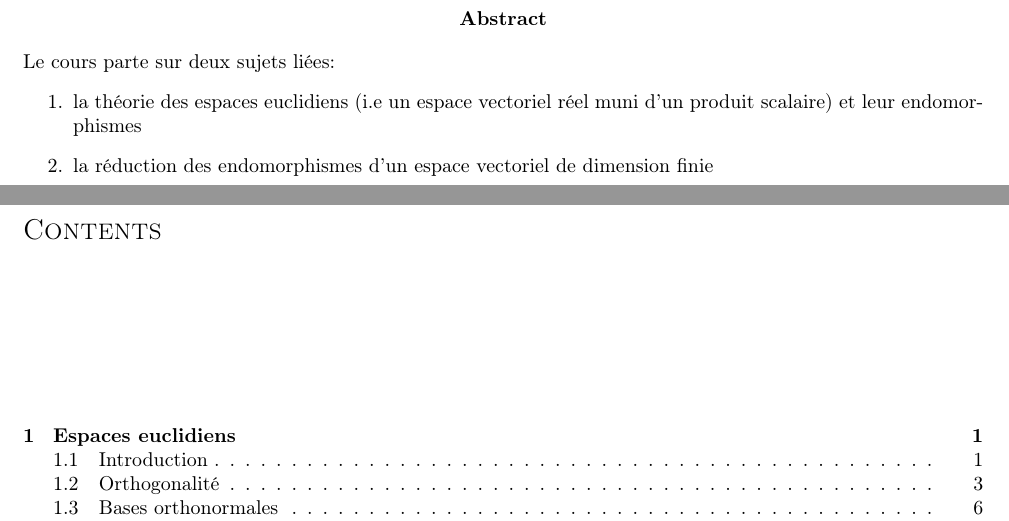
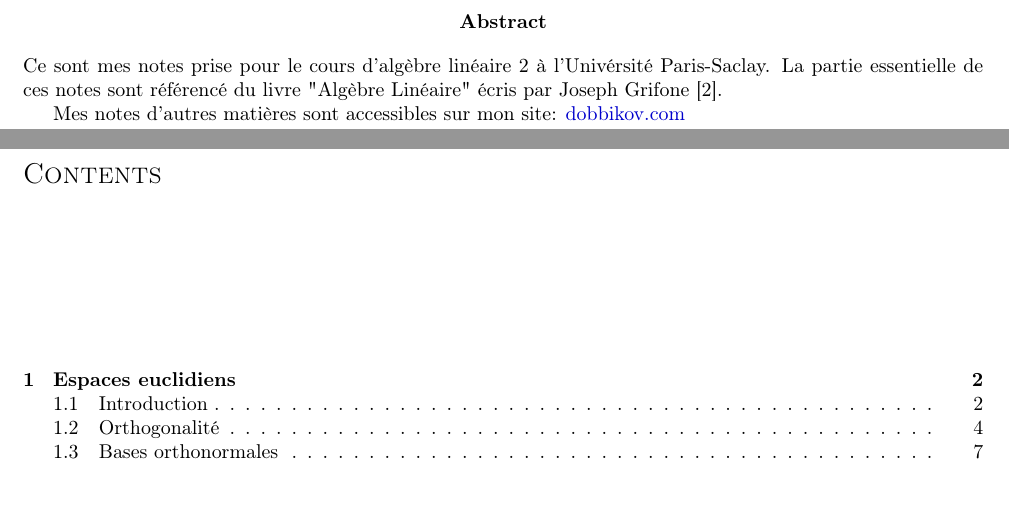
Before and after one commit to DobbiKov/semester4-lecture-notes, a LaTeX document (linalg/main.tex): two parts of pages 2 and 3 of 48, joined at a grey line, cut so that both start at the same text, the shorter picture padded with empty space. Compiled offline with pdfLaTeX.

Commit message:
updated abstracts

```diff
--- a/linalg/main.tex
+++ b/linalg/main.tex
@@ -9,9 +9,8 @@
 \begin{document}
 \maketitle
 \begin{abstract}
-    Le cours parte sur deux sujets liées:
-    \begin{enumerate}
-        \item la théorie des espaces euclidiens (i.e un espace vectoriel réel muni d'un produit scalaire) et leur endomorphismes
-        \item la réduction des endomorphismes d'un espace vectoriel de dimension finie
-    \end{enumerate}
+    Ce sont mes notes prise pour le cours d'algèbre linéaire 2 à l'Univérsité Paris-Saclay. La partie essentielle de ces notes sont référencé du livre "Algèbre Linéaire" écris par Joseph Grifone \cite{grifone}.
+
+   Mes notes d'autres matières sont accessibles sur mon site: \href{https://dobbikov.com/lecture_notes}{dobbikov.com}
+\end{abstract}
 \tableofcontents
```
Also changed, not shown: anal-avec-python/main.tex (+3 -0 lines), linalg/main.tex (1 more changed lines).
